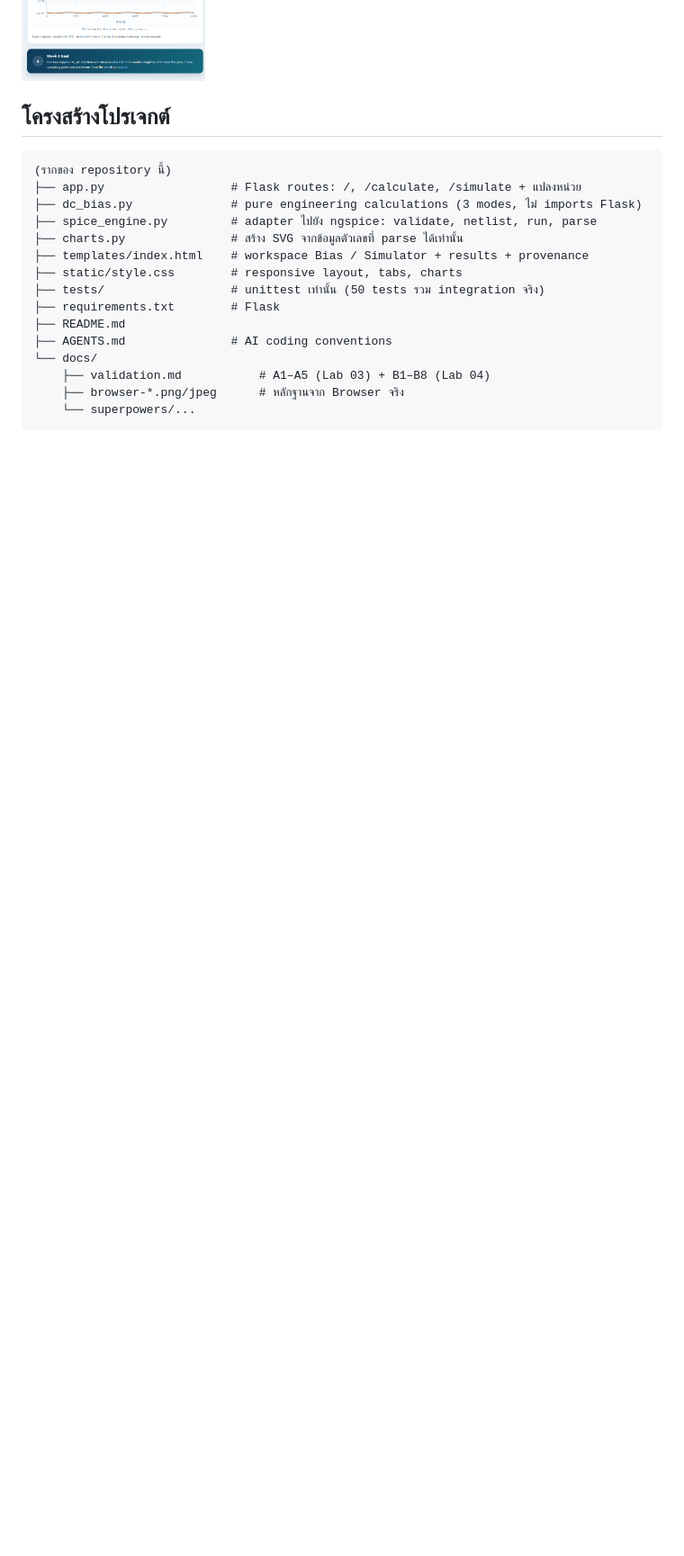
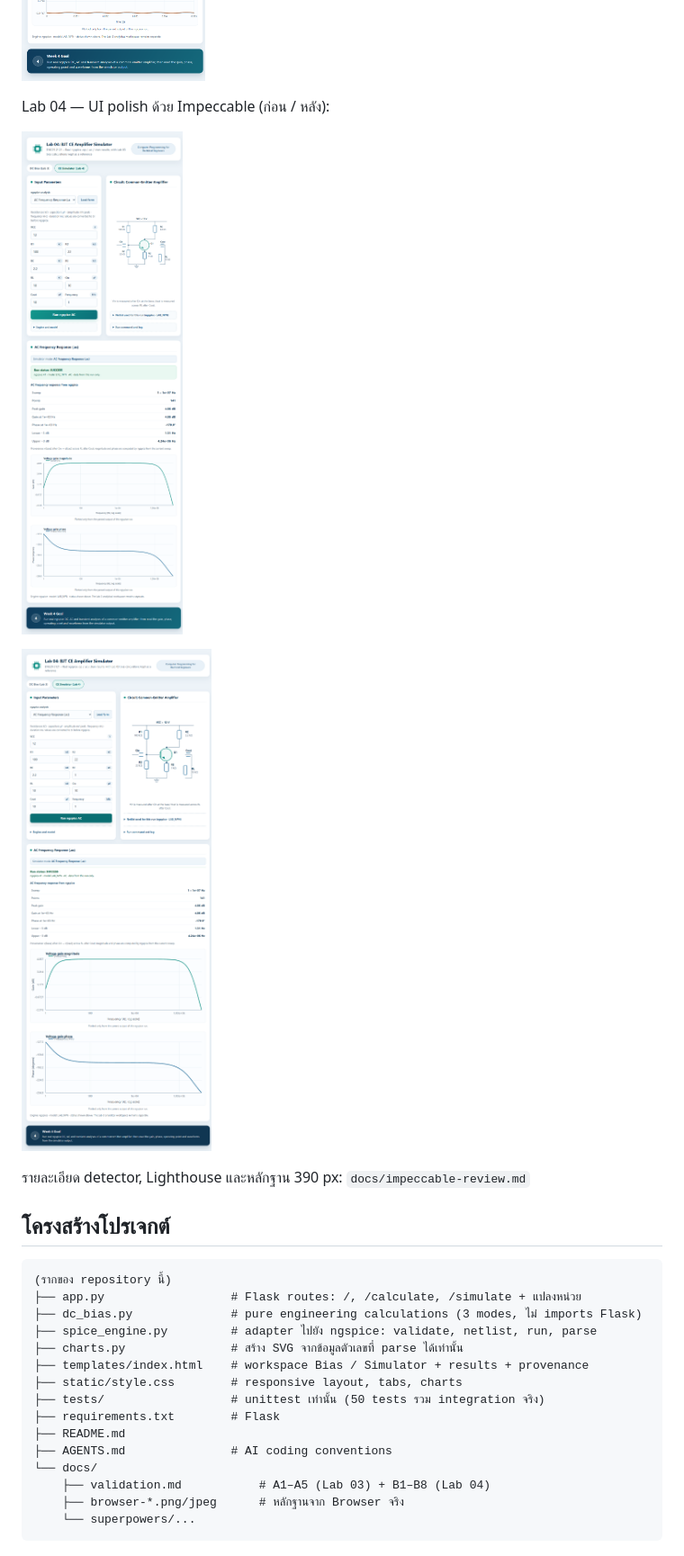
Before and after one commit to tanakitnakboonma/Lab-3, a Markdown page: README.md, the part around one of its changes. Shown at 90% size. Drawn GitHub-style; pictures changed too: docs/impeccable-after-desktop.png (added), docs/impeccable-before-desktop.png (added); blank space fills up the shorter version.

Commit message:
polish(lab04): align simulator UI with rubric and add evidence

```diff
--- a/README.md
+++ b/README.md
@@ -38,6 +38,14 @@ Lab 04 — AC Bode plot จาก ngspice จริง (B4):
 Lab 04 — transient ที่ 10 mV peak, 1 kHz (B5):
 
 ![Lab 04 transient result](docs/browser-b5-tran-10mv-1khz.png)
+
+Lab 04 — UI polish ด้วย Impeccable (ก่อน / หลัง):
+
+![Lab 04 before polish](docs/impeccable-before-desktop.png)
+
+![Lab 04 after polish](docs/impeccable-after-desktop.png)
+
+รายละเอียด detector, Lighthouse และหลักฐาน 390 px: `docs/impeccable-review.md`
 
 ## โครงสร้างโปรเจกต์
 
```
Also changed, not shown: other parts of README.md (+1 -0 lines), docs/impeccable-review.md (added, +62 -0 lines), docs/impeccable-after-mobile-390px.png (added), 3 other files.
